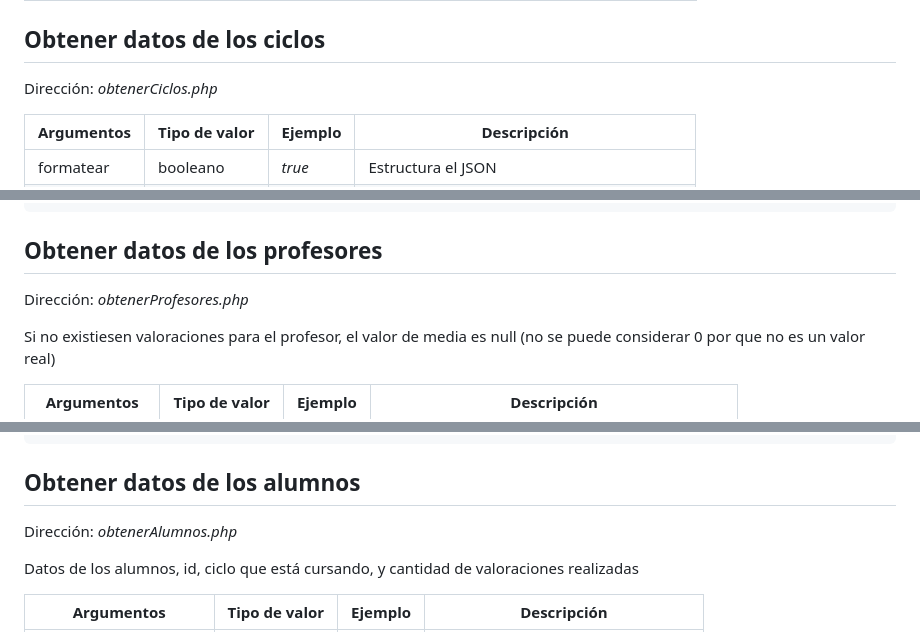
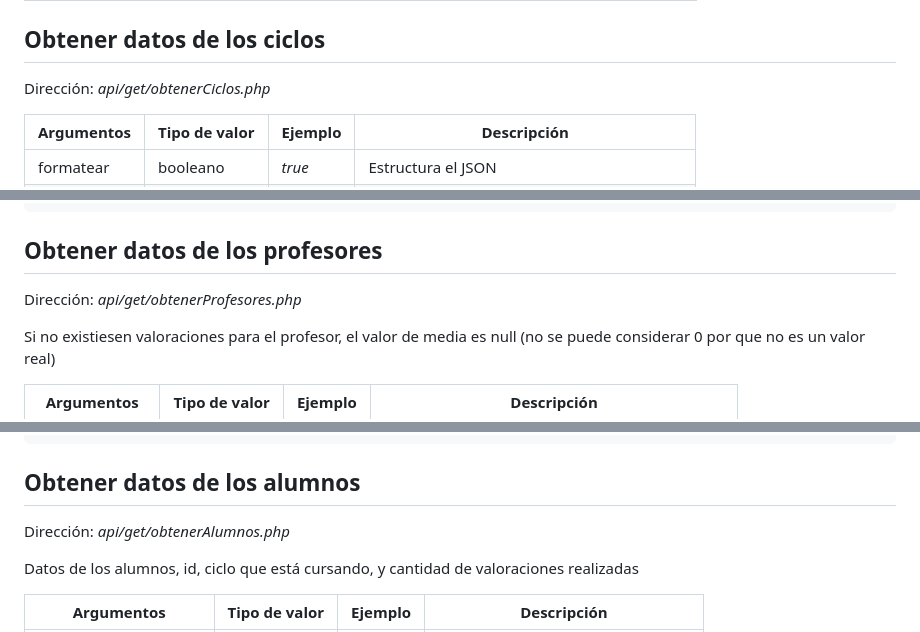
Before and after one commit to JuanGomezVilla/API-Retamar, a Markdown page: README.md, 3 parts joined by grey strips. Drawn GitHub-style.

````diff
--- a/README.md
+++ b/README.md
@@ -36,7 +36,7 @@ Los comando se ejecutan con _CALL_ seguido del nombre del procedimiento y entre
 
 
 ## Obtener datos de los ciclos
-Dirección: _obtenerCiclos.php_
+Dirección: _api/get/obtenerCiclos.php_
 
 | Argumentos | Tipo de valor | Ejemplo | Descripción |
 | -------------------------- | --------------- | --------- | ------------ |
@@ -70,7 +70,7 @@ Ejemplo: `localhost/api/obtenerCiclos.php?formatear=true&siglas=DAM2&tipo=CFGS`
 
 
 ## Obtener datos de los profesores
-Dirección: _obtenerProfesores.php_
+Dirección: _api/get/obtenerProfesores.php_
 
 Si no existiesen valoraciones para el profesor, el valor de media es null (no se puede considerar 0 por que no es un valor real)
 
@@ -98,7 +98,7 @@ Ejemplo: `localhost/api/obtenerProfesores.php?formatear=true&id=3&asignaturas=7&
 ```
 
 ## Obtener datos de los alumnos
-Dirección: _obtenerAlumnos.php_
+Dirección: _api/get/obtenerAlumnos.php_
 
 Datos de los alumnos, id, ciclo que está cursando, y cantidad de valoraciones realizadas
 
````
Also changed, not shown: other parts of README.md (+1 -1 lines).
